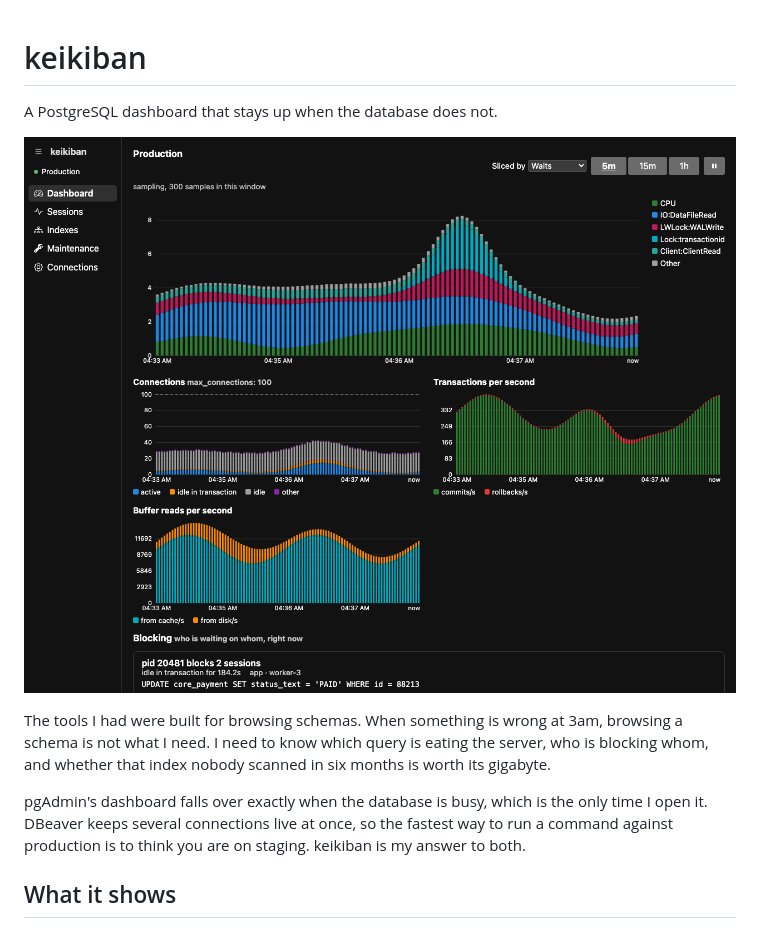
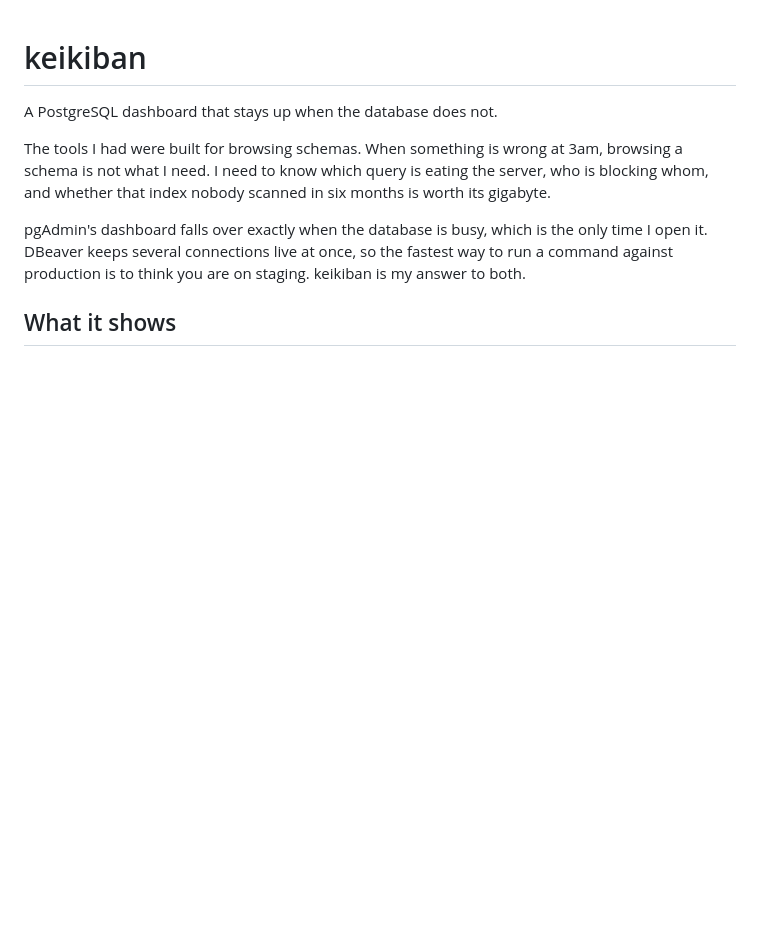
Before and after one commit to crgimenes/keikiban, a Markdown page: README.md, the part around the change. Drawn GitHub-style; pictures changed too: web/dashboard-dark.png; blank space fills up the shorter version.

```diff
--- a/README.md
+++ b/README.md
@@ -1,8 +1,6 @@
 # keikiban
 
 A PostgreSQL dashboard that stays up when the database does not.
-
-![keikiban dashboard](web/dashboard-dark.png)
 
 The tools I had were built for browsing schemas. When something is wrong at
 3am, browsing a schema is not what I need. I need to know which query is
```
Also changed, not shown: web/dashboard-light.png, web/indexes-dark.png, 12 other files.
